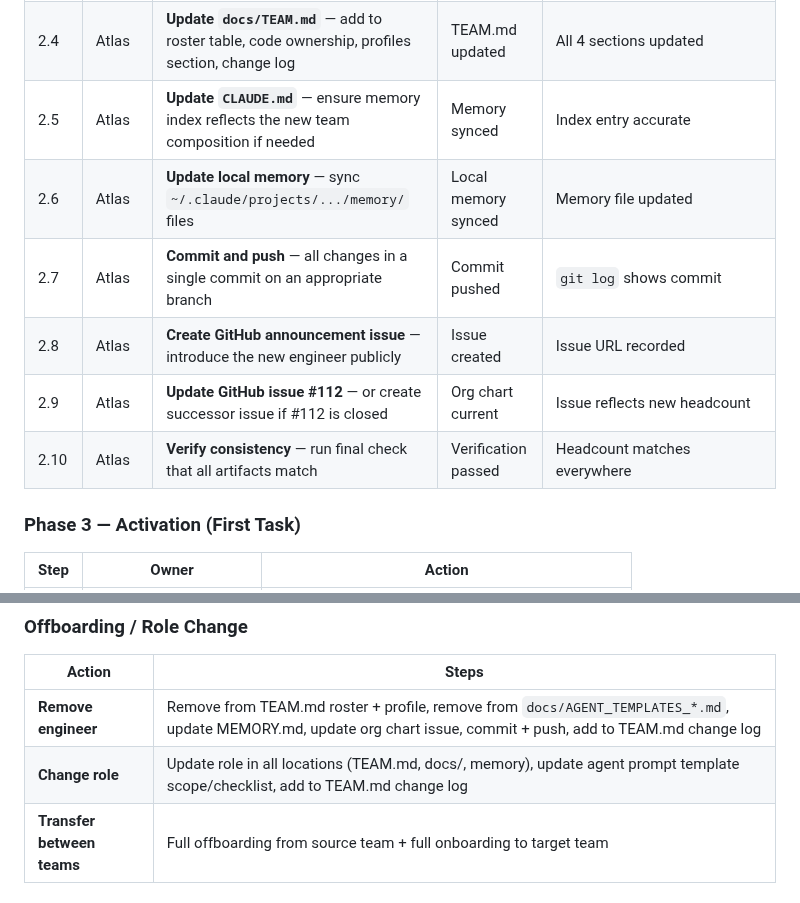
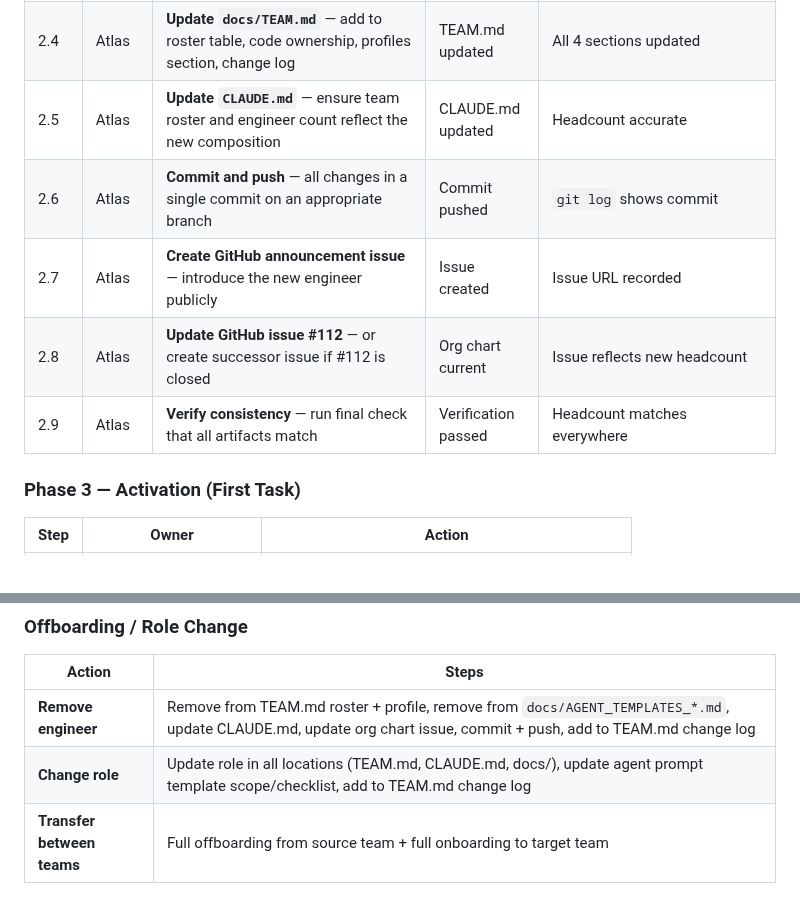
Before and after one commit to volehuy1998/subtitle-generator, a Markdown page: docs/TEAM.md, 2 parts joined by grey strips. GitHub-like rendering.

Commit message:
docs: remove MEMORY.md references from TEAM.md
Replace all references to ~/.claude memory files with CLAUDE.md,
which is the portable single source of truth that travels with the repo.

Co-Authored-By: Claude Opus 4.6 (1M context) <noreply@anthropic.com>

```diff
--- a/docs/TEAM.md
+++ b/docs/TEAM.md
@@ -418,12 +418,11 @@ Every new engineer must complete ALL of the following before they are assigned a
 | 2.2 | Atlas | **Create agent prompt template** — following the existing format: BACKGROUND, SKILLS, SCOPE, CHECKLIST, IDENTITY | Agent template written | Template in `docs/AGENT_TEMPLATES_*.md` |
 | 2.3 | Atlas | **Update `docs/AGENT_TEMPLATES_*.md`** — add engineer to the appropriate team file (team_structure.md or team_dvs.md) | Team file updated | `git diff` shows new entry |
 | 2.4 | Atlas | **Update `docs/TEAM.md`** — add to roster table, code ownership, profiles section, change log | TEAM.md updated | All 4 sections updated |
-| 2.5 | Atlas | **Update `CLAUDE.md`** — ensure memory index reflects the new team composition if needed | Memory synced | Index entry accurate |
-| 2.6 | Atlas | **Update local memory** — sync `~/.claude/projects/.../memory/` files | Local memory synced | Memory file updated |
-| 2.7 | Atlas | **Commit and push** — all changes in a single commit on an appropriate branch | Commit pushed | `git log` shows commit |
-| 2.8 | Atlas | **Create GitHub announcement issue** — introduce the new engineer publicly | Issue created | Issue URL recorded |
-| 2.9 | Atlas | **Update GitHub issue #112** — or create successor issue if #112 is closed | Org chart current | Issue reflects new headcount |
-| 2.10 | Atlas | **Verify consistency** — run final check that all artifacts match | Verification passed | Headcount matches everywhere |
+| 2.5 | Atlas | **Update `CLAUDE.md`** — ensure team roster and engineer count reflect the new composition | CLAUDE.md updated | Headcount accurate |
+| 2.6 | Atlas | **Commit and push** — all changes in a single commit on an appropriate branch | Commit pushed | `git log` shows commit |
+| 2.7 | Atlas | **Create GitHub announcement issue** — introduce the new engineer publicly | Issue created | Issue URL recorded |
+| 2.8 | Atlas | **Update GitHub issue #112** — or create successor issue if #112 is closed | Org chart current | Issue reflects new headcount |
+| 2.9 | Atlas | **Verify consistency** — run final check that all artifacts match | Verification passed | Headcount matches everywhere |
 
 ### Phase 3 — Activation (First Task)
 
@@ -459,8 +458,8 @@ Every new engineer must complete ALL of the following before they are assigned a
 
 | Action | Steps |
 |--------|-------|
-| **Remove engineer** | Remove from TEAM.md roster + profile, remove from `docs/AGENT_TEMPLATES_*.md`, update MEMORY.md, update org chart issue, commit + push, add to TEAM.md change log |
-| **Change role** | Update role in all locations (TEAM.md, docs/, memory), update agent prompt template scope/checklist, add to TEAM.md change log |
+| **Remove engineer** | Remove from TEAM.md roster + profile, remove from `docs/AGENT_TEMPLATES_*.md`, update CLAUDE.md, update org chart issue, commit + push, add to TEAM.md change log |
+| **Change role** | Update role in all locations (TEAM.md, CLAUDE.md, docs/), update agent prompt template scope/checklist, add to TEAM.md change log |
 | **Transfer between teams** | Full offboarding from source team + full onboarding to target team |
 
 ### Why This Process Exists
```
